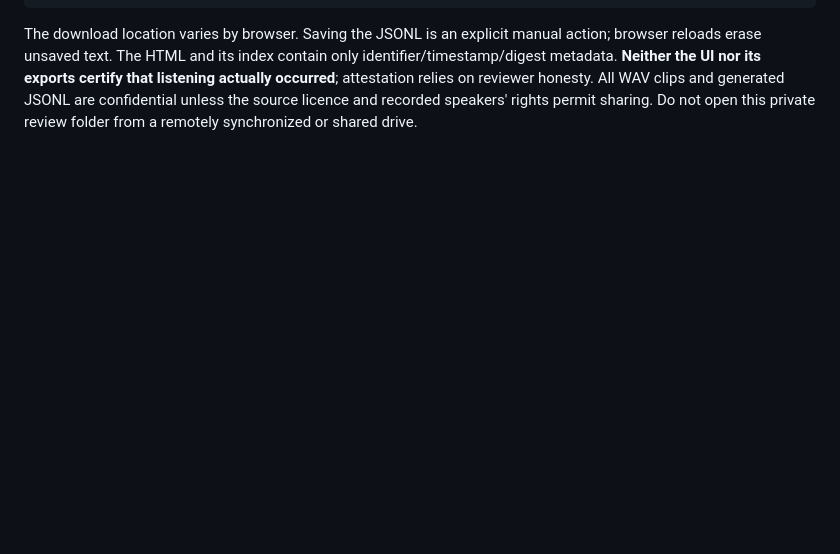
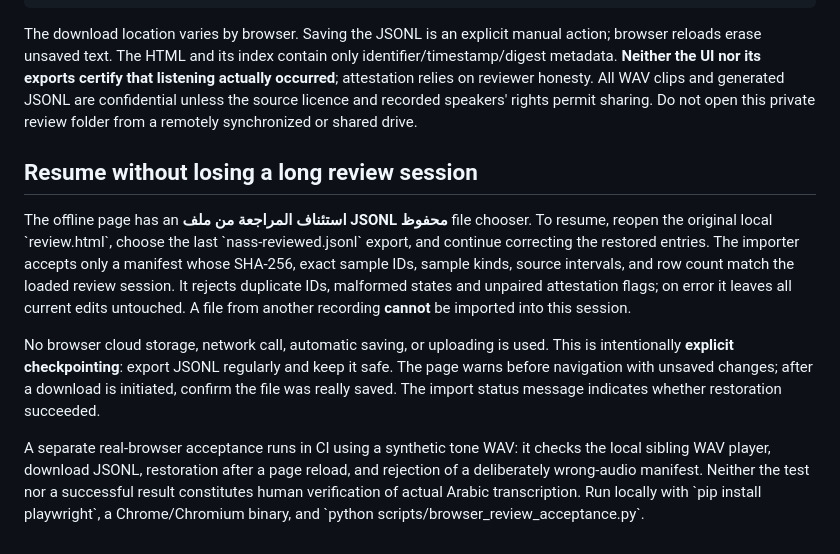
Before and after one commit to Mosabomer2000/-nass-mcp, a Markdown page: docs/HUMAN_REVIEW_WORKFLOW.md, the part around the change. Drawn GitHub-style; blank space fills up the shorter version.

Commit message:
docs(review): describe strict private session restore and real browser validation

```diff
--- a/docs/HUMAN_REVIEW_WORKFLOW.md
+++ b/docs/HUMAN_REVIEW_WORKFLOW.md
@@ -114,3 +114,28 @@ exports certify that listening actually occurred**; attestation relies on
 reviewer honesty. All WAV clips and generated JSONL are confidential unless
 the source licence and recorded speakers' rights permit sharing. Do not open
 this private review folder from a remotely synchronized or shared drive.
+
+
+## Resume without losing a long review session
+
+The offline page has an **استئناف المراجعة من ملف JSONL محفوظ** file chooser.
+To resume, reopen the original local \`review.html\`, choose the last
+\`nass-reviewed.jsonl\` export, and continue correcting the restored entries.
+The importer accepts only a manifest whose SHA-256, exact sample IDs,
+sample kinds, source intervals, and row count match the loaded review
+session. It rejects duplicate IDs, malformed states and unpaired
+attestation flags; on error it leaves all current edits untouched.
+A file from another recording **cannot** be imported into this session.
+
+No browser cloud storage, network call, automatic saving, or uploading is
+used. This is intentionally **explicit checkpointing**: export JSONL
+regularly and keep it safe. The page warns before navigation with unsaved
+changes; after a download is initiated, confirm the file was really saved.
+The import status message indicates whether restoration succeeded.
+
+A separate real-browser acceptance runs in CI using a synthetic tone WAV:
+it checks the local sibling WAV player, download JSONL, restoration after a
+page reload, and rejection of a deliberately wrong-audio manifest. Neither
+the test nor a successful result constitutes human verification of actual
+Arabic transcription. Run locally with \`pip install playwright\`, a
+Chrome/Chromium binary, and \`python scripts/browser_review_acceptance.py\`.
```
